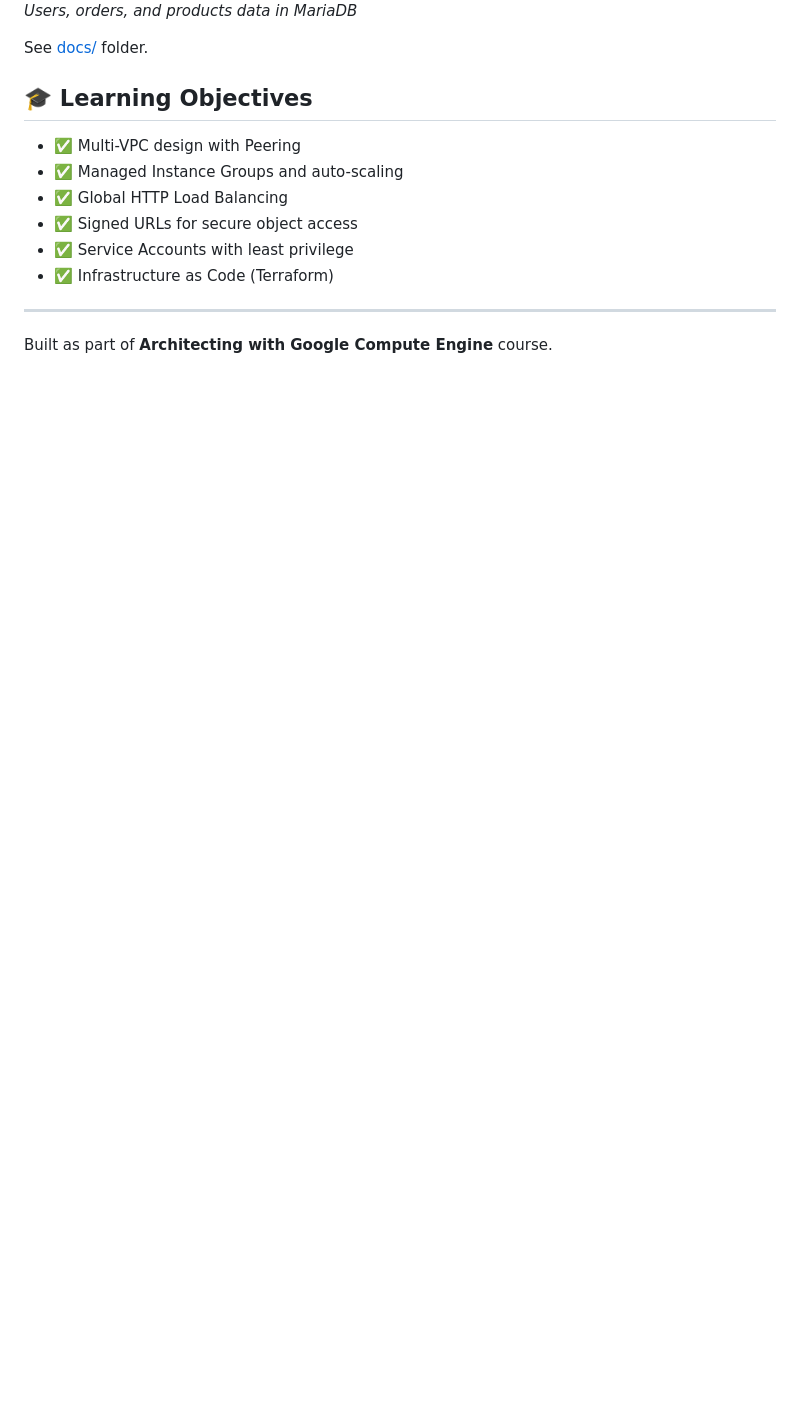
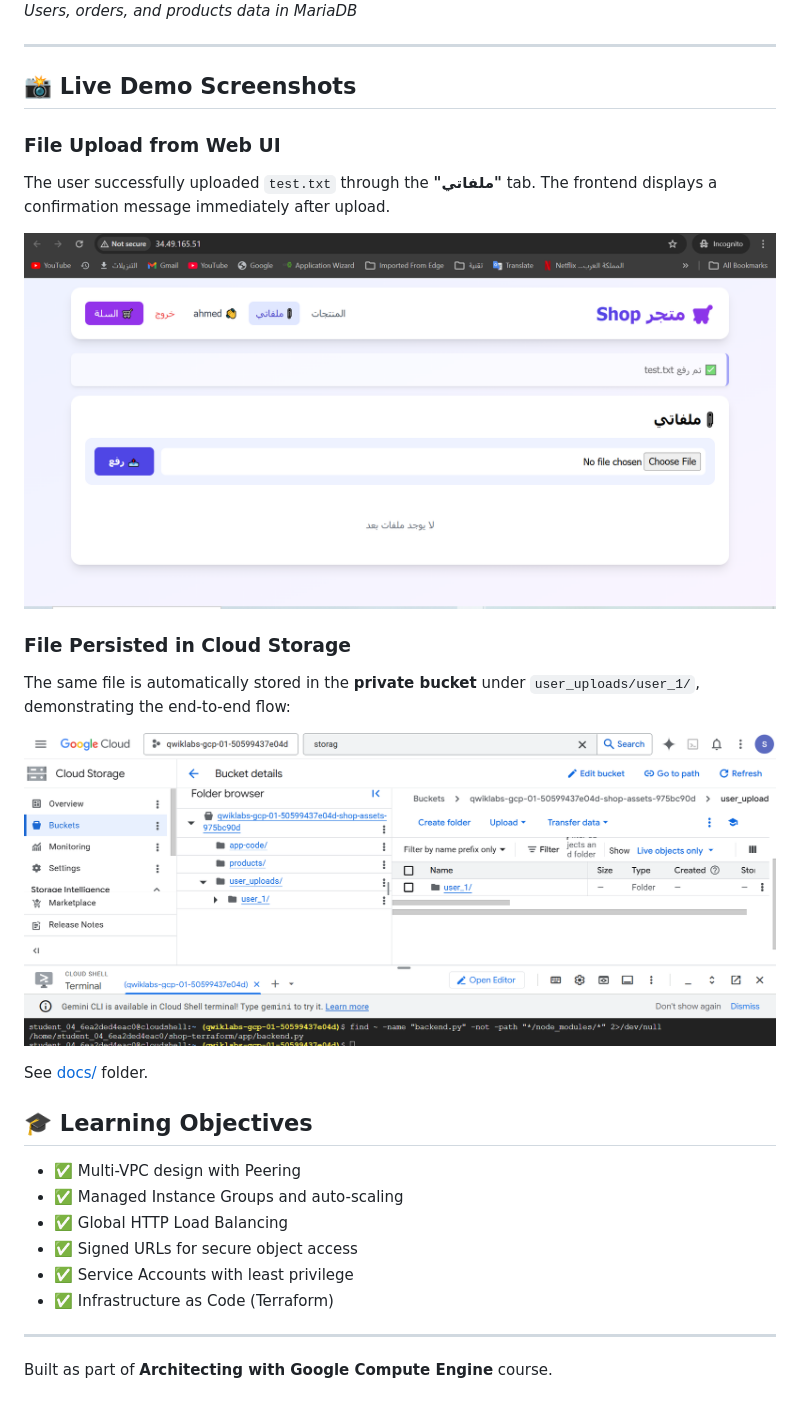
Before and after one commit to Abeer-199/shop-gcp-terraform, a Markdown page: README.md, the part around the change. GitHub-like rendering; blank space fills up the shorter version.

```diff
--- a/README.md
+++ b/README.md
@@ -225,7 +225,27 @@ The project uses two isolated VPCs connected via bidirectional Peering:
 ![Database Query Results](docs/12-database.png)
 *Users, orders, and products data in MariaDB*
 
+---
+
+## 📸 Live Demo Screenshots
+
+### File Upload from Web UI
+
+The user successfully uploaded `test.txt` through the **"ملفاتي"** tab.
+The frontend displays a confirmation message immediately after upload.
+
+![Upload page with success message](docs/13-uploads-page-success.png)
+
+### File Persisted in Cloud Storage
+
+The same file is automatically stored in the **private bucket** under
+`user_uploads/user_1/`, demonstrating the end-to-end flow:
+
+![Bucket showing user uploads folder](docs/14-bucket-user-files.png)
+
 See [docs/](docs/) folder.
+
+
 
 
 ## 🎓 Learning Objectives
```
